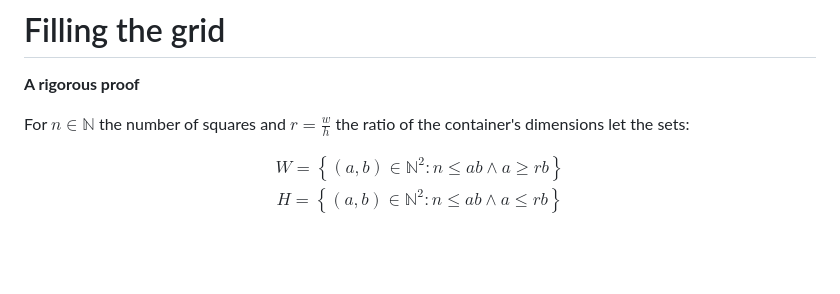
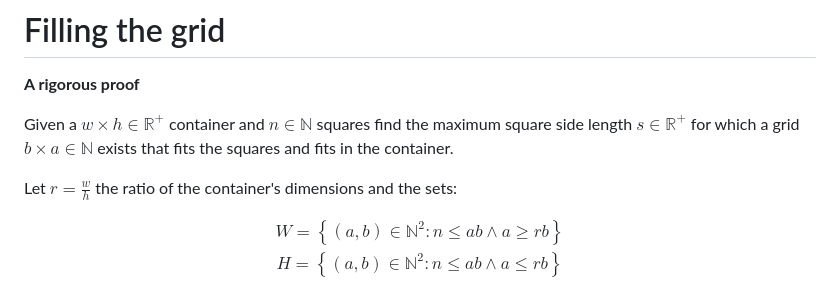
Before and after one commit to tmaxmax/popthegrid, a Markdown page: doc/rigorous.md, the part around the change. Drawn GitHub-style; blank space fills up the shorter version.

Commit message:
Have problem statement in the rigorous proof document

```diff
--- a/doc/rigorous.md
+++ b/doc/rigorous.md
@@ -6,7 +6,9 @@
 
 </header>
 
-For $n \in \mathbb{N}$ the number of squares and $r = \frac{w}{h}$ the ratio of the container's dimensions let the sets:
+Given a $w \times h \in \mathbb{R}^{+}$ container and $n \in \mathbb{N}$ squares find the maximum square side length $s \in \mathbb{R}^{+}$ for which a grid $b \times a \in \mathbb{N}$ exists that fits the squares and fits in the container.
+
+Let $r = \frac{w}{h}$ the ratio of the container's dimensions and the sets:
 
 $$
 \begin{gathered}
```
